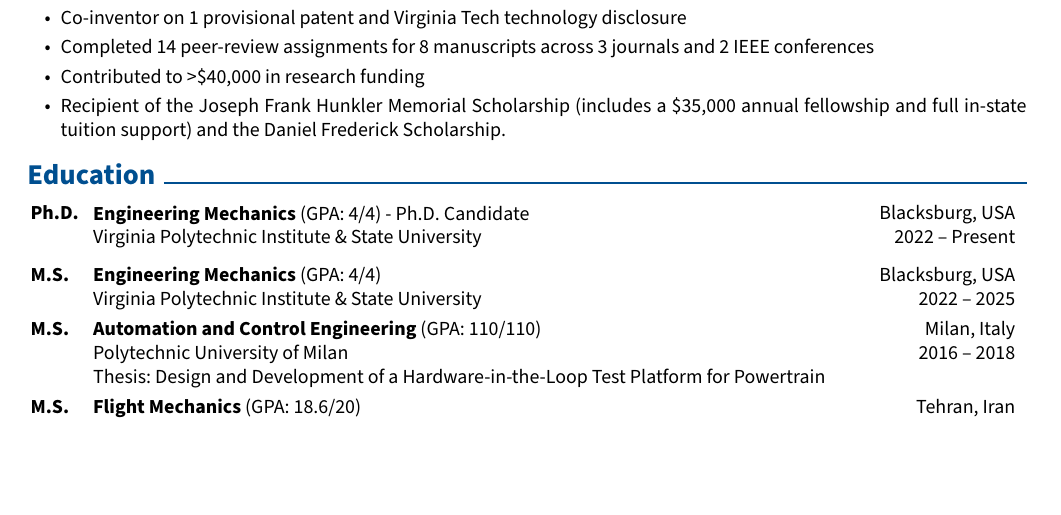
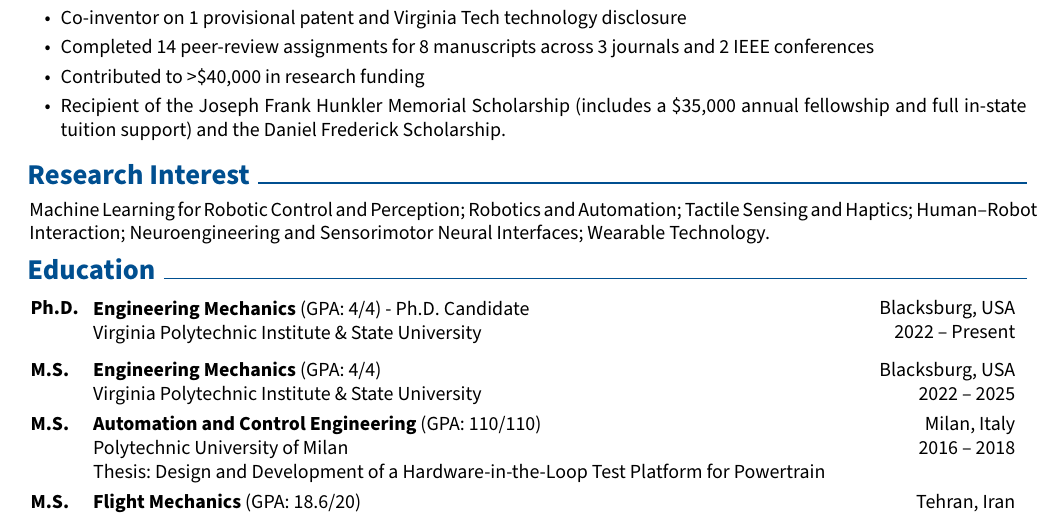
Before and after one commit to nahidkalantary/CV, a LaTeX document (main.tex): part of page 1 of 6, cut so that both start at the same text, the shorter picture padded with empty space. Compiled offline with pdfLaTeX.

Commit message:
Updates from Overleaf

```diff
--- a/main.tex
+++ b/main.tex
@@ -264,11 +264,11 @@
 \end{highlights}
 
 
-% \section{Research Interest}
-% \vspace{-.2em}
-% Machine Learning for Robotic Control and Perception; Robotics and Automation; Tactile Sensing and Haptics; Human–Robot Interaction; Neuroengineering and Sensorimotor Neural Interfaces; Wearable Technology. %System Identification and State Estimation.%; Dynamics, Control, and Whole-Body Motion Planning; Autonomous Navigation and Guidance Systems. Human-Subject Experimental Research in Stroke;
+\section{Research Interest}
+\vspace{-.2em}
+Machine Learning for Robotic Control and Perception; Robotics and Automation; Tactile Sensing and Haptics; Human–Robot Interaction; Neuroengineering and Sensorimotor Neural Interfaces; Wearable Technology. %System Identification and State Estimation.%; Dynamics, Control, and Whole-Body Motion Planning; Autonomous Navigation and Guidance Systems. Human-Subject Experimental Research in Stroke;
 % %Neuroengineering, Human Subjects Experimental Research, Stroke, Sensorimotor Neural Engineering, Haptics, Robotics, Machine Learning, Filtering, System Identification, Dynamics and Control, Automation, Guidance and Navigation .
-% \vspace{-.4em}
+\vspace{-.4em}
 
 %*******************************************************************************
 \ifthenelse{\equal{\ShowAllDegrees}{yes}}{
```
